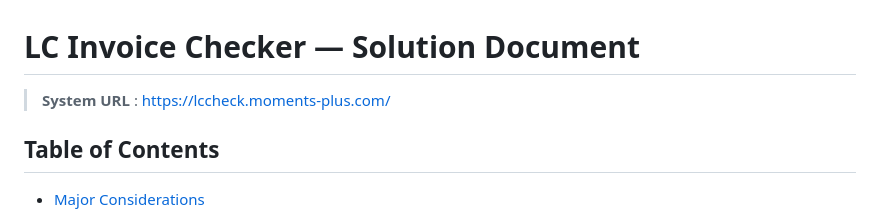
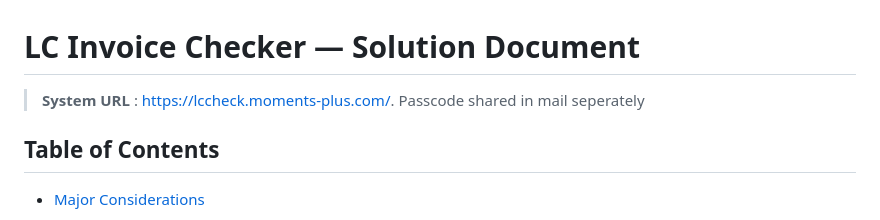
Before and after one commit to smile-rr/lc-invoice-checker, a Markdown page: README.md, the part around the change. GitHub-like rendering.

Commit message:
fix: update system URL section in README for clarity

```diff
--- a/README.md
+++ b/README.md
@@ -2,7 +2,7 @@
 
 
 
-> **System URL** : https://lccheck.moments-plus.com/
+> **System URL** : https://lccheck.moments-plus.com/.    Passcode shared in mail seperately
 
 ## Table of Contents
 
```
